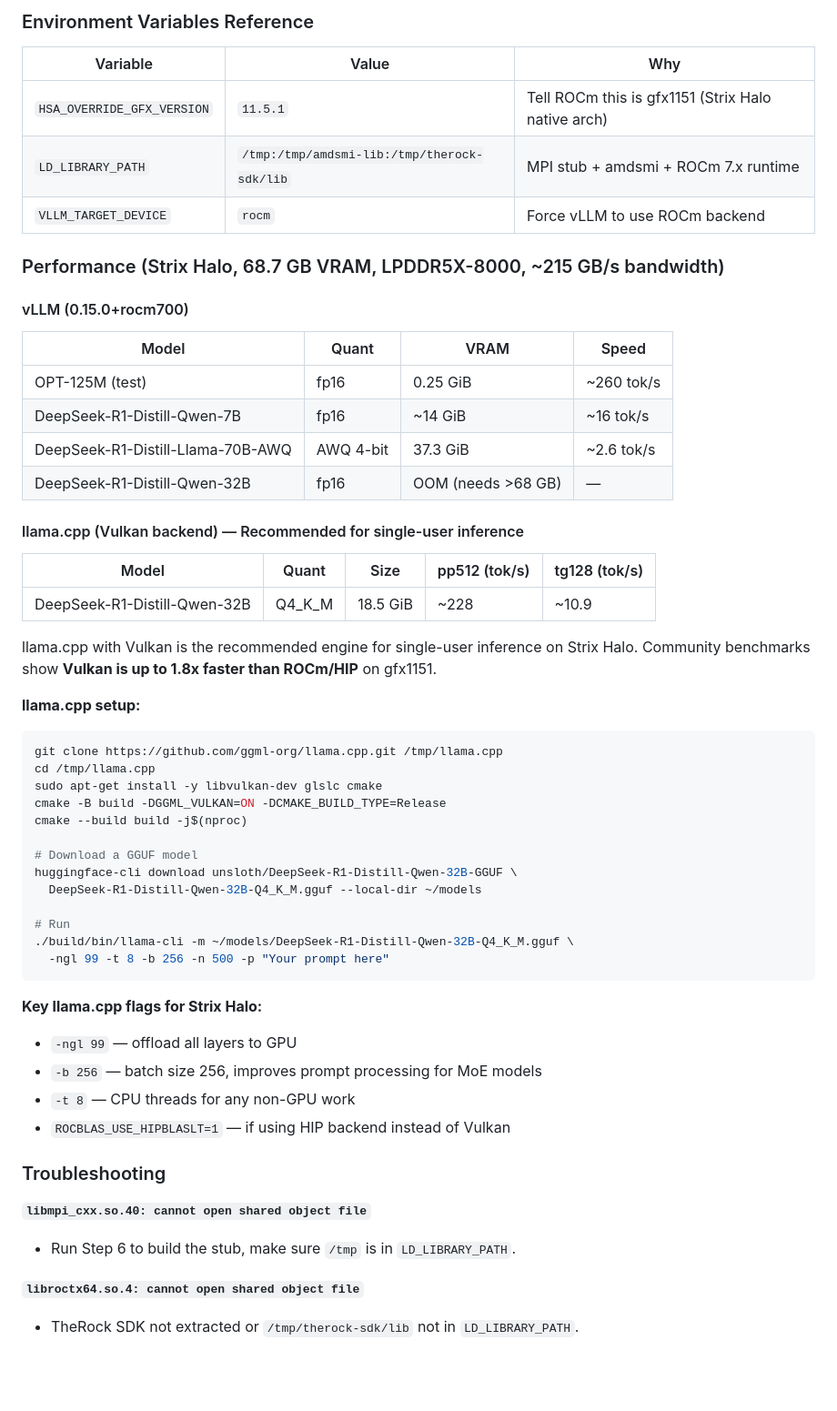
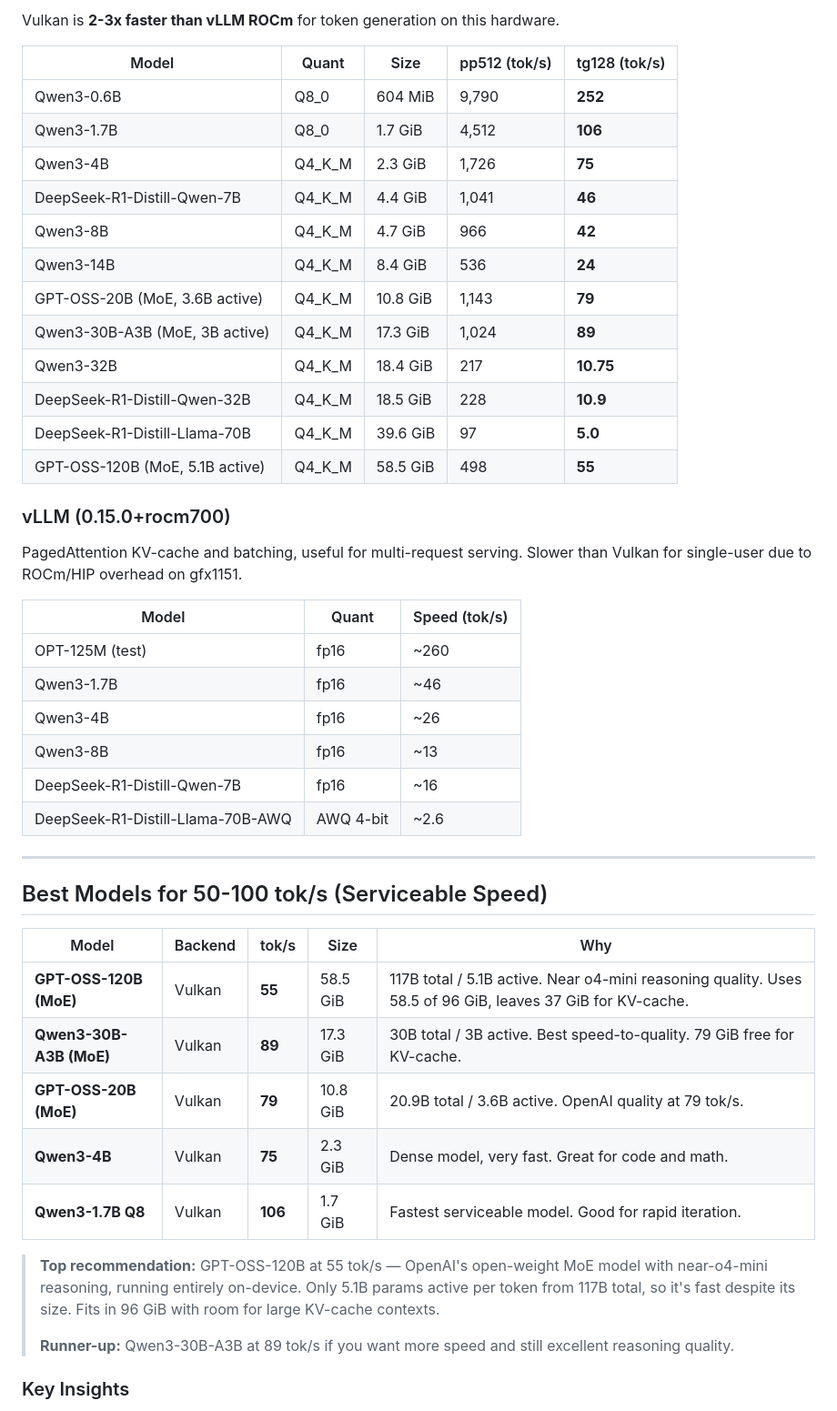
Before and after one commit to sonpham-org/AIMO, a Markdown page: README.md, the part around one of its changes. Shown at 91% size. GitHub-like rendering; blank space fills up the shorter version.

````diff
--- a/README.md
+++ b/README.md
@@ -160,59 +41,53 @@ LD_LIBRARY_PATH=/tmp:/tmp/amdsmi-lib:/tmp/therock-sdk/lib \
-### Environment Variables Reference
-
-| Variable | Value | Why |
-|---|---|---|
-| `HSA_OVERRIDE_GFX_VERSION` | `11.5.1` | Tell ROCm this is gfx1151 (Strix Halo native arch) |
-| `LD_LIBRARY_PATH` | `/tmp:/tmp/amdsmi-lib:/tmp/therock-sdk/lib` | MPI stub + amdsmi + ROCm 7.x runtime |
-| `VLLM_TARGET_DEVICE` | `rocm` | Force vLLM to use ROCm backend |
-
-### Performance (Strix Halo, 68.7 GB VRAM, LPDDR5X-8000, ~215 GB/s bandwidth)
-
-#### vLLM (0.15.0+rocm700)
-
-| Model | Quant | VRAM | Speed |
-|---|---|---|---|
-| OPT-125M (test) | fp16 | 0.25 GiB | ~260 tok/s |
-| DeepSeek-R1-Distill-Qwen-7B | fp16 | ~14 GiB | ~16 tok/s |
-| DeepSeek-R1-Distill-Llama-70B-AWQ | AWQ 4-bit | 37.3 GiB | ~2.6 tok/s |
-| DeepSeek-R1-Distill-Qwen-32B | fp16 | OOM (needs >68 GB) | — |
-
-#### llama.cpp (Vulkan backend) — Recommended for single-user inference
+Vulkan is **2-3x faster than vLLM ROCm** for token generation on this hardware.
 
 | Model | Quant | Size | pp512 (tok/s) | tg128 (tok/s) |
 |---|---|---|---|---|
-| DeepSeek-R1-Distill-Qwen-32B | Q4_K_M | 18.5 GiB | ~228 | ~10.9 |
+| Qwen3-0.6B | Q8_0 | 604 MiB | 9,790 | **252** |
+| Qwen3-1.7B | Q8_0 | 1.7 GiB | 4,512 | **106** |
+| Qwen3-4B | Q4_K_M | 2.3 GiB | 1,726 | **75** |
+| DeepSeek-R1-Distill-Qwen-7B | Q4_K_M | 4.4 GiB | 1,041 | **46** |
+| Qwen3-8B | Q4_K_M | 4.7 GiB | 966 | **42** |
+| Qwen3-14B | Q4_K_M | 8.4 GiB | 536 | **24** |
+| GPT-OSS-20B (MoE, 3.6B active) | Q4_K_M | 10.8 GiB | 1,143 | **79** |
+| Qwen3-30B-A3B (MoE, 3B active) | Q4_K_M | 17.3 GiB | 1,024 | **89** |
+| Qwen3-32B | Q4_K_M | 18.4 GiB | 217 | **10.75** |
+| DeepSeek-R1-Distill-Qwen-32B | Q4_K_M | 18.5 GiB | 228 | **10.9** |
+| DeepSeek-R1-Distill-Llama-70B | Q4_K_M | 39.6 GiB | 97 | **5.0** |
+| GPT-OSS-120B (MoE, 5.1B active) | Q4_K_M | 58.5 GiB | 498 | **55** |
 
-llama.cpp with Vulkan is the recommended engine for single-user inference on Strix Halo.
-Community benchmarks show **Vulkan is up to 1.8x faster than ROCm/HIP** on gfx1151.
+### vLLM (0.15.0+rocm700)
 
-**llama.cpp setup:**
-```bash
-git clone https://github.com/ggml-org/llama.cpp.git /tmp/llama.cpp
-cd /tmp/llama.cpp
-sudo apt-get install -y libvulkan-dev glslc cmake
-cmake -B build -DGGML_VULKAN=ON -DCMAKE_BUILD_TYPE=Release
-cmake --build build -j$(nproc)
+PagedAttention KV-cache and batching, useful for multi-request serving.
+Slower than Vulkan for single-user due to ROCm/HIP overhead on gfx1151.
 
-# Download a GGUF model
-huggingface-cli download unsloth/DeepSeek-R1-Distill-Qwen-32B-GGUF \
-  DeepSeek-R1-Distill-Qwen-32B-Q4_K_M.gguf --local-dir ~/models
+| Model | Quant | Speed (tok/s) |
+|---|---|---|
+| OPT-125M (test) | fp16 | ~260 |
+| Qwen3-1.7B | fp16 | ~46 |
+| Qwen3-4B | fp16 | ~26 |
+| Qwen3-8B | fp16 | ~13 |
+| DeepSeek-R1-Distill-Qwen-7B | fp16 | ~16 |
+| DeepSeek-R1-Distill-Llama-70B-AWQ | AWQ 4-bit | ~2.6 |
 
-# Run
-./build/bin/llama-cli -m ~/models/DeepSeek-R1-Distill-Qwen-32B-Q4_K_M.gguf \
-  -ngl 99 -t 8 -b 256 -n 500 -p "Your prompt here"
-```
+---
 
-**Key llama.cpp flags for Strix Halo:**
-- `-ngl 99` — offload all layers to GPU
-- `-b 256` — batch size 256, improves prompt processing for MoE models
-- `-t 8` — CPU threads for any non-GPU work
-- `ROCBLAS_USE_HIPBLASLT=1` — if using HIP backend instead of Vulkan
+## Best Models for 50-100 tok/s (Serviceable Speed)
 
-### Troubleshooting
+| Model | Backend | tok/s | Size | Why |
+|---|---|---|---|---|
+| **GPT-OSS-120B (MoE)** | Vulkan | **55** | 58.5 GiB | 117B total / 5.1B active. Near o4-mini reasoning quality. Uses 58.5 of 96 GiB, leaves 37 GiB for KV-cache. |
+| **Qwen3-30B-A3B (MoE)** | Vulkan | **89** | 17.3 GiB | 30B total / 3B active. Best speed-to-quality. 79 GiB free for KV-cache. |
+| **GPT-OSS-20B (MoE)** | Vulkan | **79** | 10.8 GiB | 20.9B total / 3.6B active. OpenAI quality at 79 tok/s. |
+| **Qwen3-4B** | Vulkan | **75** | 2.3 GiB | Dense model, very fast. Great for code and math. |
+| **Qwen3-1.7B Q8** | Vulkan | **106** | 1.7 GiB | Fastest serviceable model. Good for rapid iteration. |
 
-**`libmpi_cxx.so.40: cannot open shared object file`**
-- Run Step 6 to build the stub, make sure `/tmp` is in `LD_LIBRARY_PATH`.
+> **Top recommendation:** GPT-OSS-120B at 55 tok/s — OpenAI's open-weight MoE model
+> with near-o4-mini reasoning, running entirely on-device. Only 5.1B params active per
+> token from 117B total, so it's fast despite its size. Fits in 96 GiB with room for
+> large KV-cache contexts.
+>
+> **Runner-up:** Qwen3-30B-A3B at 89 tok/s if you want more speed and still excellent
+> reasoning quality.
 
-**`libroctx64.so.4: cannot open shared object file`**
-- TheRock SDK not extracted or `/tmp/therock-sdk/lib` not in `LD_LIBRARY_PATH`.
+### Key Insights
 
````
Also changed, not shown: other parts of README.md (+27 -161 lines), SETUP.md (added, +275 -0 lines).
